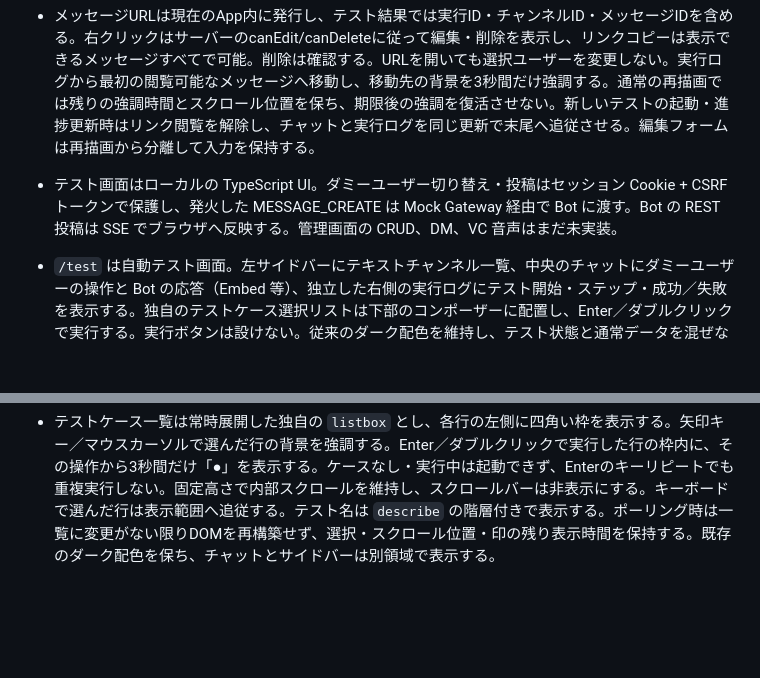
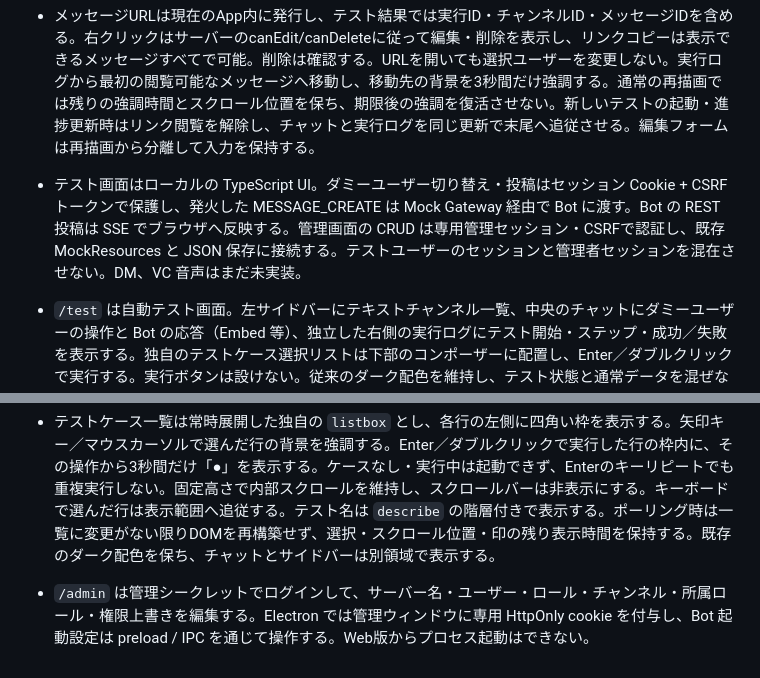
Before and after one commit to furimu1234/discord-mock, a Markdown page: apps/web/AGENTS.md, 2 parts joined by grey strips. Drawn GitHub-style; blank space fills up the shorter version.

Commit message:
docs: 管理画面実装後のWeb開発ルールを更新

```diff
--- a/apps/web/AGENTS.md
+++ b/apps/web/AGENTS.md
@@ -4,7 +4,7 @@
 - ダミーユーザーと管理者の権限は区別する。DM と権限をブラウザだけで保護しない。
 - 外部サービス・Discord 本番のトークンにアクセスしない。
 - メッセージURLは現在のApp内に発行し、テスト結果では実行ID・チャンネルID・メッセージIDを含める。右クリックはサーバーのcanEdit/canDeleteに従って編集・削除を表示し、リンクコピーは表示できるメッセージすべてで可能。削除は確認する。URLを開いても選択ユーザーを変更しない。実行ログから最初の閲覧可能なメッセージへ移動し、移動先の背景を3秒間だけ強調する。通常の再描画では残りの強調時間とスクロール位置を保ち、期限後の強調を復活させない。新しいテストの起動・進捗更新時はリンク閲覧を解除し、チャットと実行ログを同じ更新で末尾へ追従させる。編集フォームは再描画から分離して入力を保持する。
-- テスト画面はローカルの TypeScript UI。ダミーユーザー切り替え・投稿はセッション Cookie + CSRF トークンで保護し、発火した MESSAGE_CREATE は Mock Gateway 経由で Bot に渡す。Bot の REST 投稿は SSE でブラウザへ反映する。管理画面の CRUD、DM、VC 音声はまだ未実装。
+- テスト画面はローカルの TypeScript UI。ダミーユーザー切り替え・投稿はセッション Cookie + CSRF トークンで保護し、発火した MESSAGE_CREATE は Mock Gateway 経由で Bot に渡す。Bot の REST 投稿は SSE でブラウザへ反映する。管理画面の CRUD は専用管理セッション・CSRFで認証し、既存 MockResources と JSON 保存に接続する。テストユーザーのセッションと管理者セッションを混在させない。DM、VC 音声はまだ未実装。
 
 - `/test` は自動テスト画面。左サイドバーにテキストチャンネル一覧、中央のチャットにダミーユーザーの操作と Bot の応答（Embed 等）、独立した右側の実行ログにテスト開始・ステップ・成功／失敗を表示する。独自のテストケース選択リストは下部のコンポーザーに配置し、Enter／ダブルクリックで実行する。実行ボタンは設けない。従来のダーク配色を維持し、テスト状態と通常データを混ぜない。`/tests` の履歴は維持する。
 
@@ -18,3 +18,5 @@
 - `/test` のプロフィールと右クリックメニューは外側のpointerdownとEscで閉じる。左サイドバーの「＋」から `/_ui/channels` （ブラウザセッション・CSRF検証）でテキストチャンネルを作成し、Appとテスト用Mockで共有できるチャンネル定義にする。
 
 - テストケース一覧は常時展開した独自の `listbox` とし、各行の左側に四角い枠を表示する。矢印キー／マウスカーソルで選んだ行の背景を強調する。Enter／ダブルクリックで実行した行の枠内に、その操作から3秒間だけ「●」を表示する。ケースなし・実行中は起動できず、Enterのキーリピートでも重複実行しない。固定高さで内部スクロールを維持し、スクロールバーは非表示にする。キーボードで選んだ行は表示範囲へ追従する。テスト名は `describe` の階層付きで表示する。ポーリング時は一覧に変更がない限りDOMを再構築せず、選択・スクロール位置・印の残り表示時間を保持する。既存のダーク配色を保ち、チャットとサイドバーは別領域で表示する。
+
+- `/admin` は管理シークレットでログインして、サーバー名・ユーザー・ロール・チャンネル・所属ロール・権限上書きを編集する。Electron では管理ウィンドウに専用 HttpOnly cookie を付与し、Bot 起動設定は preload / IPC を通じて操作する。Web版からプロセス起動はできない。
```
